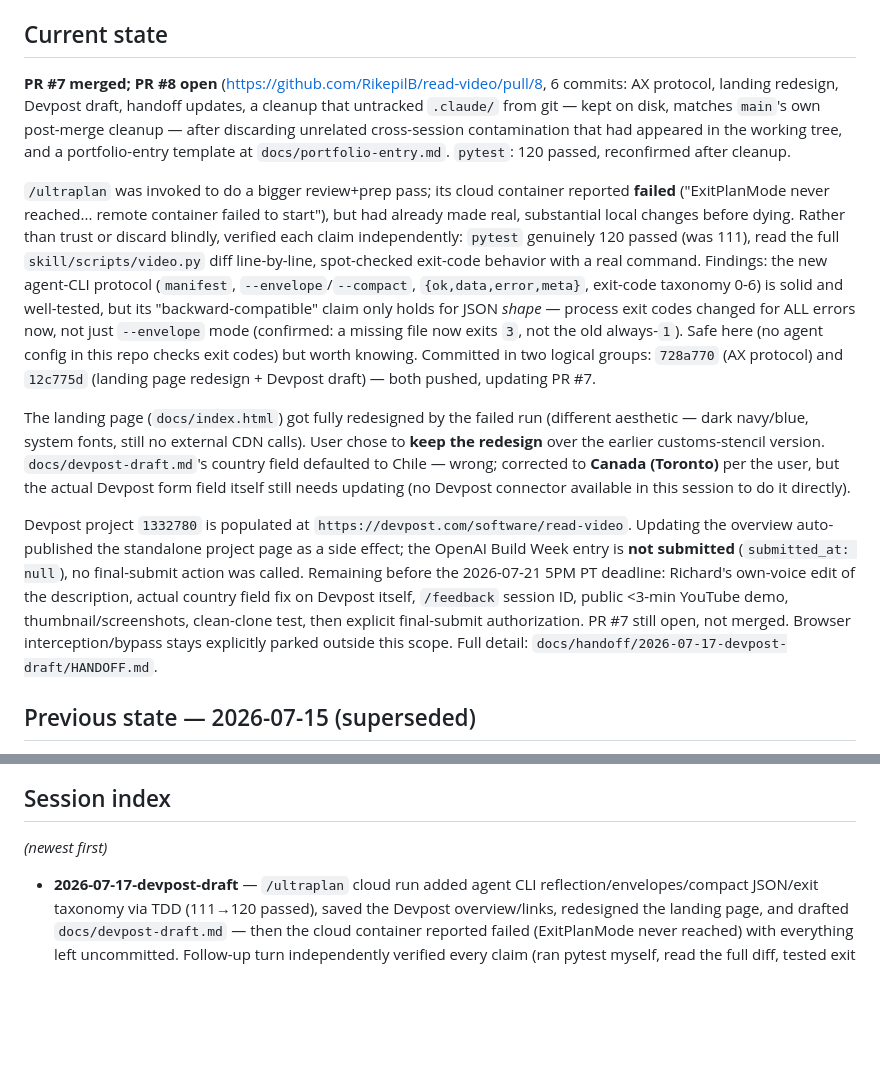
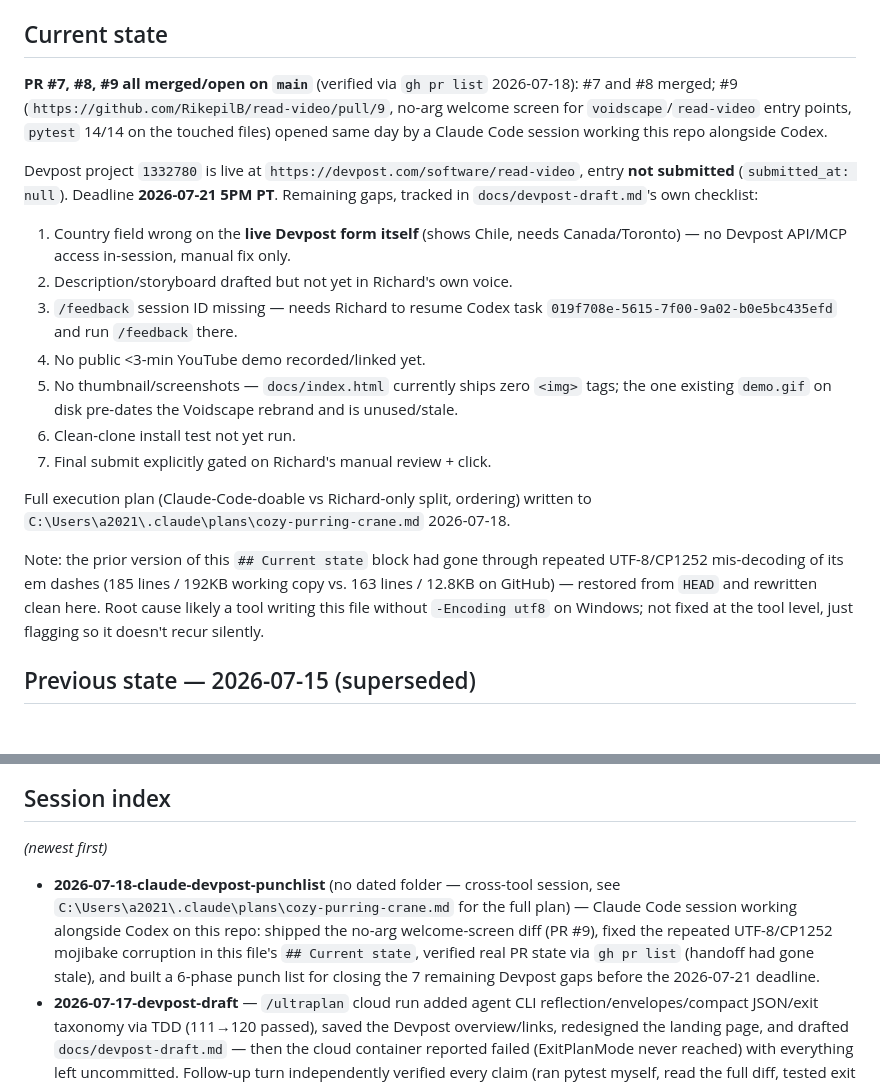
Before and after one commit to RikepilB/read-video, a Markdown page: docs/handoff/HANDOFF.md, 2 parts joined by grey strips. Drawn GitHub-style; blank space fills up the shorter version.

Commit message:
Fix mojibake corruption in docs/handoff/HANDOFF.md
Em dashes had been through repeated UTF-8/CP1252 mis-decoding,
bloating a 163-line file to 185 lines / 192KB. Restored from HEAD
and rewrote Current state with verified PR/Devpost status.

```diff
--- a/docs/handoff/HANDOFF.md
+++ b/docs/handoff/HANDOFF.md
@@ -11,38 +11,32 @@ isn't enough.
 
 ## Current state
 
-**PR #7 merged; PR #8 open** (https://github.com/RikepilB/read-video/pull/8, 6 commits: AX
-protocol, landing redesign, Devpost draft, handoff updates, a cleanup that untracked `.claude/`
-from git — kept on disk, matches `main`'s own post-merge cleanup — after discarding unrelated
-cross-session contamination that had appeared in the working tree, and a portfolio-entry template
-at `docs/portfolio-entry.md`. `pytest`: 120 passed, reconfirmed after cleanup.
+**PR #7, #8, #9 all merged/open on `main`** (verified via `gh pr list` 2026-07-18): #7 and #8
+merged; #9 (`https://github.com/RikepilB/read-video/pull/9`, no-arg welcome screen for
+`voidscape`/`read-video` entry points, `pytest` 14/14 on the touched files) opened same day by a
+Claude Code session working this repo alongside Codex.
 
-`/ultraplan` was invoked to do a bigger review+prep pass; its cloud container reported **failed**
-("ExitPlanMode never reached... remote container failed to start"), but had already made real,
-substantial local changes before dying. Rather than trust or discard blindly, verified each claim
-independently: `pytest` genuinely 120 passed (was 111), read the full `skill/scripts/video.py` diff
-line-by-line, spot-checked exit-code behavior with a real command. Findings: the new agent-CLI
-protocol (`manifest`, `--envelope`/`--compact`, `{ok,data,error,meta}`, exit-code taxonomy 0-6) is
-solid and well-tested, but its "backward-compatible" claim only holds for JSON *shape* — process
-exit codes changed for ALL errors now, not just `--envelope` mode (confirmed: a missing file now
-exits `3`, not the old always-`1`). Safe here (no agent config in this repo checks exit codes) but
-worth knowing. Committed in two logical groups: `728a770` (AX protocol) and `12c775d` (landing page
-redesign + Devpost draft) — both pushed, updating PR #7.
+Devpost project `1332780` is live at `https://devpost.com/software/read-video`, entry **not
+submitted** (`submitted_at: null`). Deadline **2026-07-21 5PM PT**. Remaining gaps, tracked in
+`docs/devpost-draft.md`'s own checklist:
+1. Country field wrong on the **live Devpost form itself** (shows Chile, needs Canada/Toronto) —
+   no Devpost API/MCP access in-session, manual fix only.
+2. Description/storyboard drafted but not yet in Richard's own voice.
+3. `/feedback` session ID missing — needs Richard to resume Codex task
+   `019f708e-5615-7f00-9a02-b0e5bc435efd` and run `/feedback` there.
+4. No public <3-min YouTube demo recorded/linked yet.
+5. No thumbnail/screenshots — `docs/index.html` currently ships zero `<img>` tags; the one
+   existing `demo.gif` on disk pre-dates the Voidscape rebrand and is unused/stale.
+6. Clean-clone install test not yet run.
+7. Final submit explicitly gated on Richard's manual review + click.
 
-The landing page (`docs/index.html`) got fully redesigned by the failed run (different aesthetic —
-dark navy/blue, system fonts, still no external CDN calls). User chose to **keep the redesign**
-over the earlier customs-stencil version. `docs/devpost-draft.md`'s country field defaulted to
-Chile — wrong; corrected to **Canada (Toronto)** per the user, but the actual Devpost form field
-itself still needs updating (no Devpost connector available in this session to do it directly).
+Full execution plan (Claude-Code-doable vs Richard-only split, ordering) written to
+`C:\Users\a2021\.claude\plans\cozy-purring-crane.md` 2026-07-18.
 
-Devpost project `1332780` is populated at `https://devpost.com/software/read-video`. Updating the
-overview auto-published the standalone project page as a side effect; the OpenAI Build Week entry
-is **not submitted** (`submitted_at: null`), no final-submit action was called. Remaining before
-the 2026-07-21 5PM PT deadline: Richard's own-voice edit of the description, actual country field
-fix on Devpost itself, `/feedback` session ID, public <3-min YouTube demo, thumbnail/screenshots,
-clean-clone test, then explicit final-submit authorization. PR #7 still open, not merged. Browser
-interception/bypass stays explicitly parked outside this scope. Full detail:
-`docs/handoff/2026-07-17-devpost-draft/HANDOFF.md`.
+Note: the prior version of this `## Current state` block had gone through repeated UTF-8/CP1252
+mis-decoding of its em dashes (185 lines / 192KB working copy vs. 163 lines / 12.8KB on GitHub) —
+restored from `HEAD` and rewritten clean here. Root cause likely a tool writing this file without
+`-Encoding utf8` on Windows; not fixed at the tool level, just flagging so it doesn't recur silently.
 
 ## Previous state — 2026-07-15 (superseded)
 
@@ -99,6 +93,12 @@ Phase 0 kickoff) — all still open.
 ## Session index
 _(newest first)_
 
+- **2026-07-18-claude-devpost-punchlist** (no dated folder — cross-tool session, see
+  `C:\Users\a2021\.claude\plans\cozy-purring-crane.md` for the full plan) — Claude Code session
+  working alongside Codex on this repo: shipped the no-arg welcome-screen diff (PR #9), fixed the
+  repeated UTF-8/CP1252 mojibake corruption in this file's `## Current state`, verified real PR
+  state via `gh pr list` (handoff had gone stale), and built a 6-phase punch list for closing the
+  7 remaining Devpost gaps before the 2026-07-21 deadline.
 - **2026-07-17-devpost-draft** — `/ultraplan` cloud run added agent CLI reflection/envelopes/compact
   JSON/exit taxonomy via TDD (111→120 passed), saved the Devpost overview/links, redesigned the
   landing page, and drafted `docs/devpost-draft.md` — then the cloud container reported failed
```
